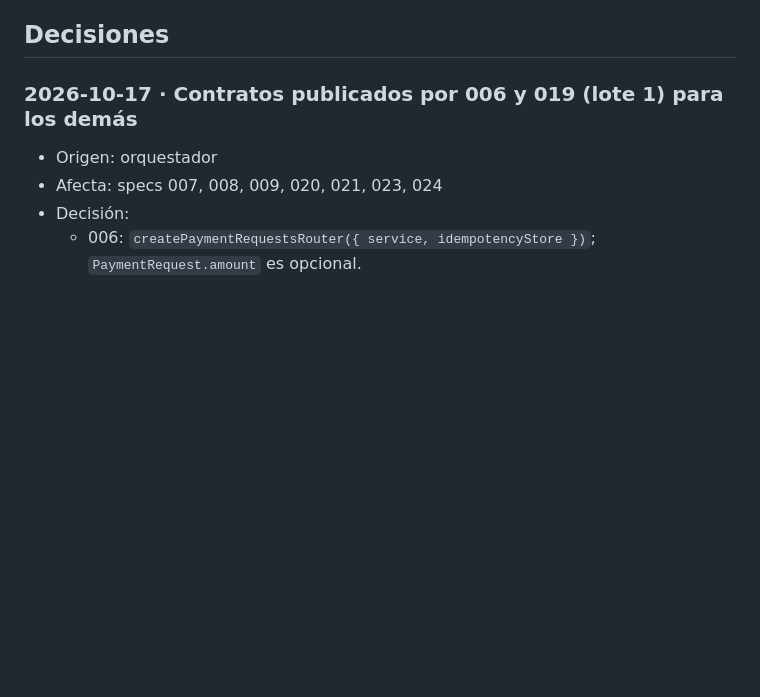
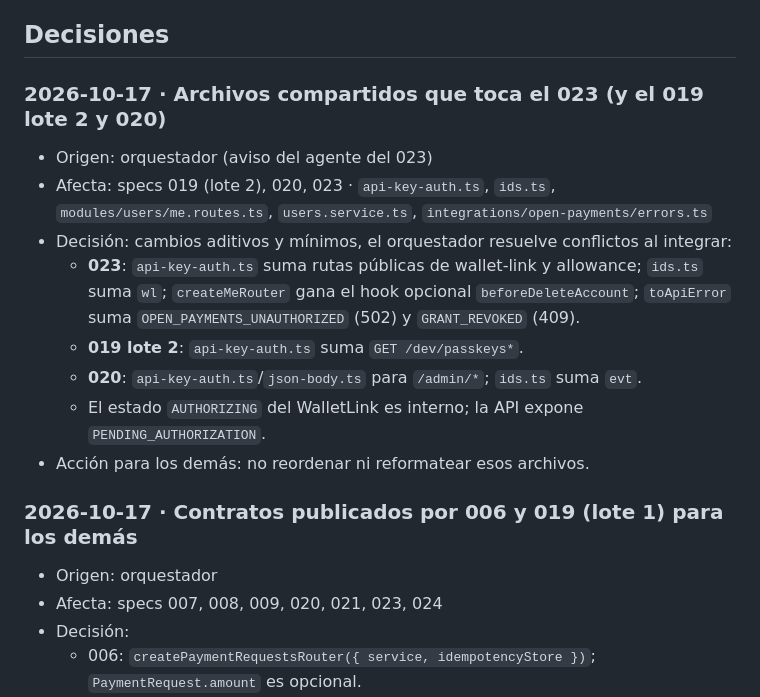
Before and after one commit to andres-soto-h/hackaton-interledger-2026-3p4, a Markdown page: orquestacion/MEMORIA-COMPARTIDA.md, the part around the change. Rendered like a GitHub page; blank space fills up the shorter version.

Commit message:
Record shared files touched by spec 023
Co-Authored-By: Claude Sonnet 5.5 <noreply@anthropic.com>

```diff
--- a/orquestacion/MEMORIA-COMPARTIDA.md
+++ b/orquestacion/MEMORIA-COMPARTIDA.md
@@ -32,6 +32,16 @@ Formato:
 | 023 | `spec/023` | `../<repo>-worktrees/spec-023` | 2026-10-17 | Vinculación de wallet y monto diario (con fakes) |
 
 ## Decisiones
+
+### 2026-10-17 · Archivos compartidos que toca el 023 (y el 019 lote 2 y 020)
+- Origen: orquestador (aviso del agente del 023)
+- Afecta: specs 019 (lote 2), 020, 023 · `api-key-auth.ts`, `ids.ts`, `modules/users/me.routes.ts`, `users.service.ts`, `integrations/open-payments/errors.ts`
+- Decisión: cambios aditivos y mínimos, el orquestador resuelve conflictos al integrar:
+  - **023**: `api-key-auth.ts` suma rutas públicas de wallet-link y allowance; `ids.ts` suma `wl`; `createMeRouter` gana el hook opcional `beforeDeleteAccount`; `toApiError` suma `OPEN_PAYMENTS_UNAUTHORIZED` (502) y `GRANT_REVOKED` (409).
+  - **019 lote 2**: `api-key-auth.ts` suma `GET /dev/passkeys*`.
+  - **020**: `api-key-auth.ts`/`json-body.ts` para `/admin/*`; `ids.ts` suma `evt`.
+  - El estado `AUTHORIZING` del WalletLink es interno; la API expone `PENDING_AUTHORIZATION`.
+- Acción para los demás: no reordenar ni reformatear esos archivos.
 
 ### 2026-10-17 · Contratos publicados por 006 y 019 (lote 1) para los demás
 - Origen: orquestador
```
